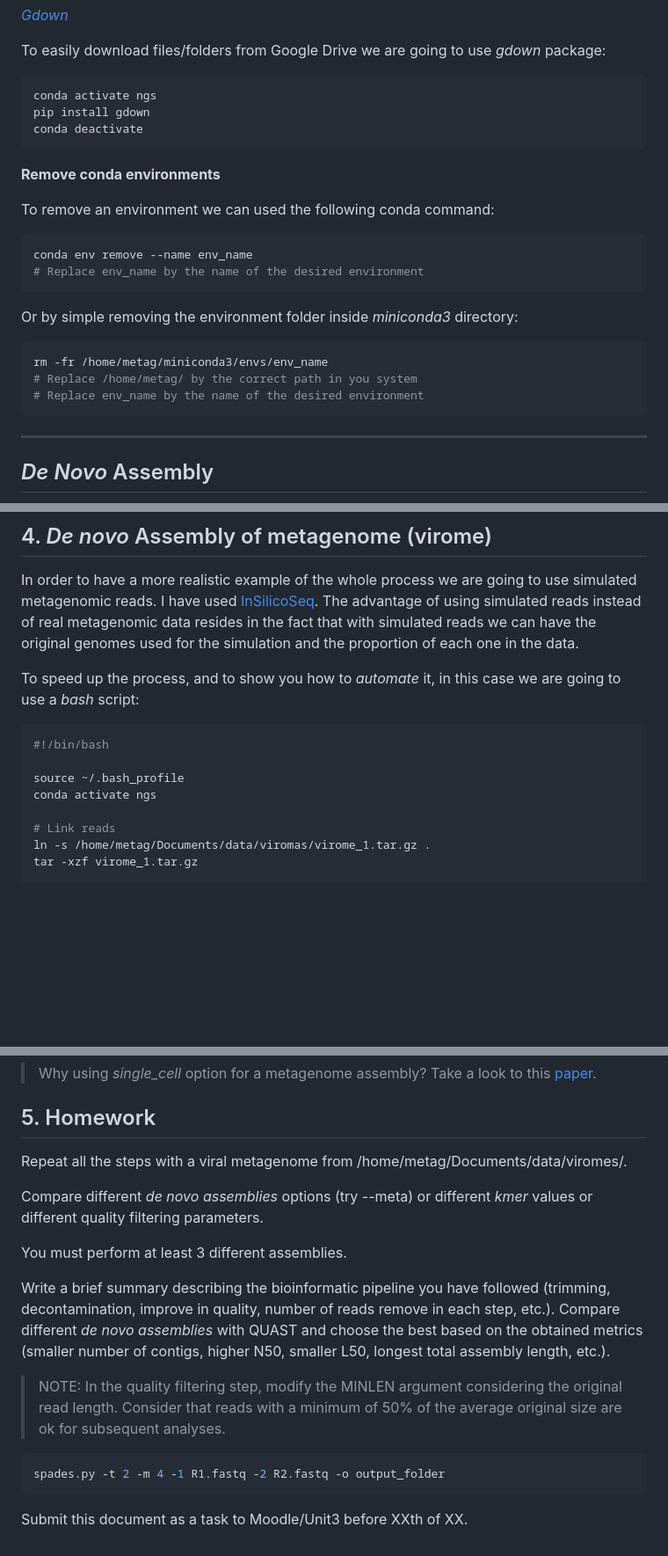
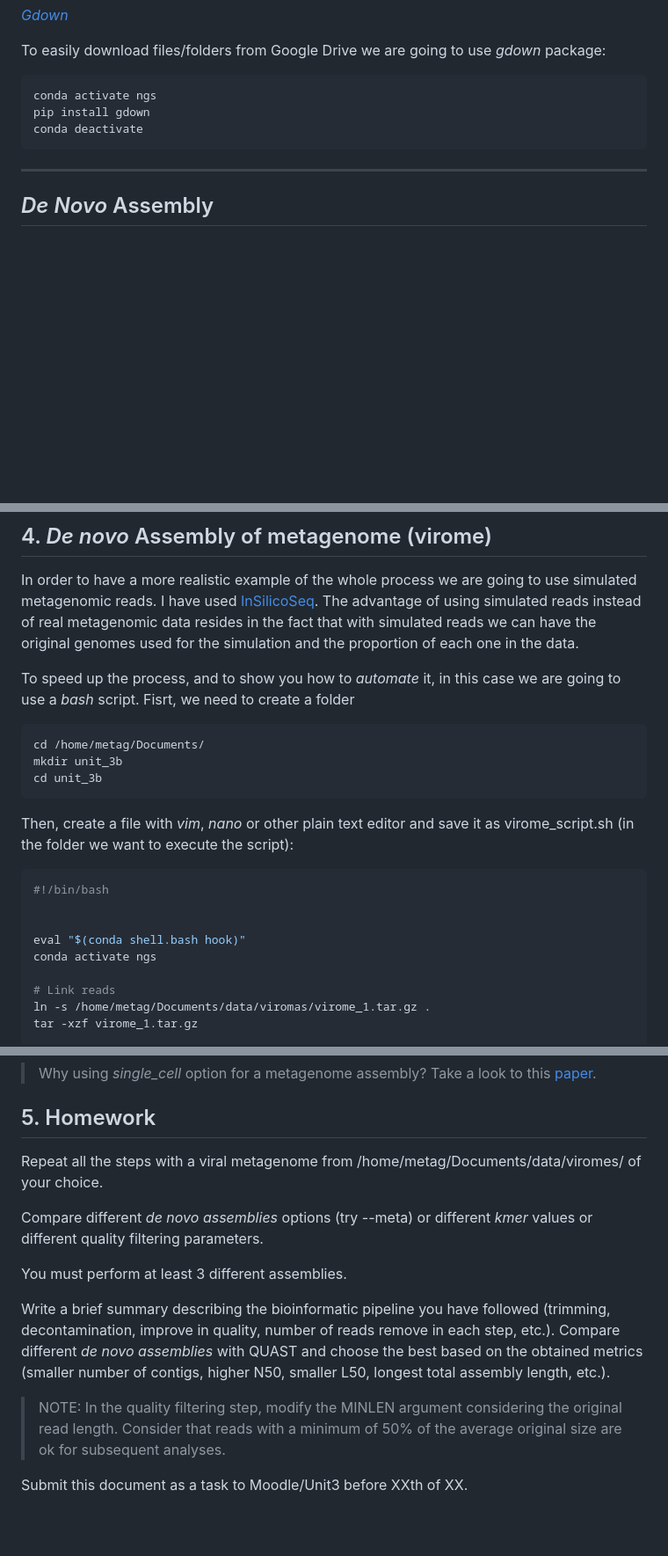
Before and after one commit to ARastrojo/Metagenomics, a Markdown page: UNIT_3 De Novo Assembly.md, 3 parts joined by grey strips. Shown: that part at 88% size. Rendered like a GitHub page; blank space fills up the shorter version.

````diff
--- a/UNIT_3 De Novo Assembly.md
+++ b/UNIT_3 De Novo Assembly.md
@@ -21,24 +21,6 @@ pip install gdown
 conda deactivate
 ```
 
-**Remove conda environments**
-
-To remove an environment we can used the following conda command:
-
-```bash
-conda env remove --name env_name
-# Replace env_name by the name of the desired environment
-```
-
-Or by simple removing the environment folder inside _miniconda3_ directory:
-```bash
-rm -fr /home/metag/miniconda3/envs/env_name
-# Replace /home/metag/ by the correct path in you system
-# Replace env_name by the name of the desired environment
-```
-
-<!-- > If local conda installation does not work or something goes wrong, we can make used of virtual machine (the one that Miguel showed you in previous classes or a small one I have prepared ([Download link](https://drive.google.com/uc?id=1jz037M7kw0yyNs0em3ZsXrKkpq8gw2uG), md5=eb53666bfe7510827ab20b4e8324294e and [virtual machine creation commands](https://drive.google.com/file/d/1-Hp1YrTKkU5Uyxh3bC1fci7dAfL-UIVj/view?usp=sharing))
--->
 * * *
 
 ## *De Novo* Assembly
@@ -527,12 +516,21 @@ Take a look to the report.pdf/report.html (also report.txt):
 
 In order to have a more realistic example of the whole process we are going to use simulated metagenomic reads. I have used [InSilicoSeq](https://github.com/HadrienG/InSilicoSeq). The advantage of using simulated reads instead of real metagenomic data resides in the fact that with simulated reads we can have the original genomes used for the simulation and the proportion of each one in the data.
 
-To speed up the process, and to show you how to _automate_ it, in this case we are going to use a _bash_ script:
+To speed up the process, and to show you how to _automate_ it, in this case we are going to use a _bash_ script. Fisrt, we need to create a folder
+
+```bash
+cd /home/metag/Documents/
+mkdir unit_3b
+cd unit_3b
+```
+
+Then, create a file with _vim_, _nano_ or other plain text editor and save it as virome_script.sh (in the folder we want to execute the script):
 
 ```bash
 #!/bin/bash
 
-source ~/.bash_profile
+
+eval "$(conda shell.bash hook)"
 conda activate ngs
 
 # Link reads
@@ -607,7 +602,7 @@ cd /home/metag/Documents/unit_3b
 
 ## 5. Homework
 
-Repeat all the steps with a viral metagenome from /home/metag/Documents/data/viromes/.
+Repeat all the steps with a viral metagenome from /home/metag/Documents/data/viromes/ of your choice.
 
 Compare different *de novo assemblies* options (try --meta) or different *kmer* values or different quality filtering parameters.
 
@@ -617,8 +612,4 @@ Write a brief summary describing the bioinformatic pipeline you have followed (t
 
 > NOTE: In the quality filtering step, modify the MINLEN argument considering the original read length. Consider that reads with a minimum of 50% of the average original size are ok for subsequent analyses.
 
-```bash
-spades.py -t 2 -m 4 -1 R1.fastq -2 R2.fastq -o output_folder
-```
-
 Submit this document as a task to Moodle/Unit3 before XXth of XX.
````
Also changed, not shown: other parts of UNIT_3 De Novo Assembly.md (+13 -9 lines).
